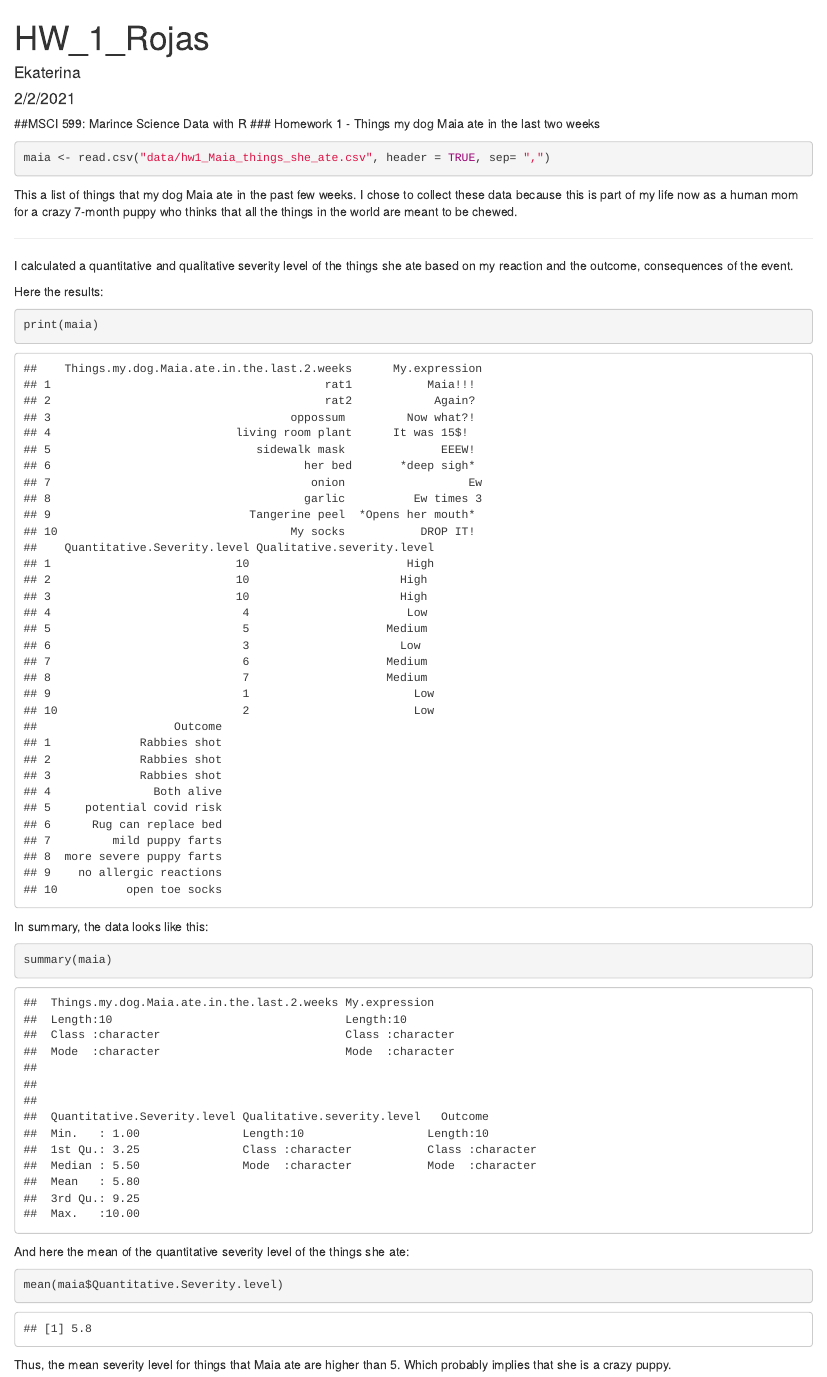
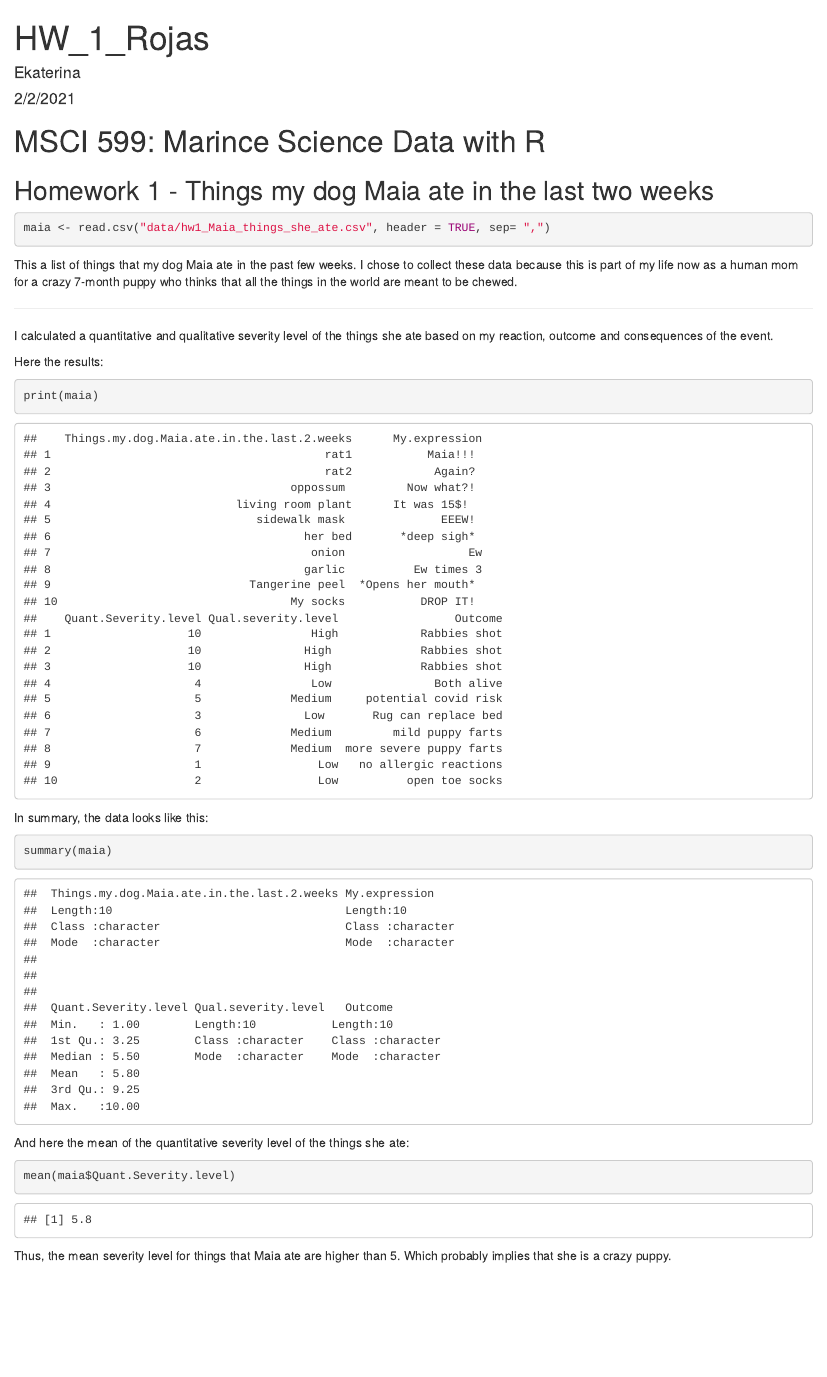
Before and after one commit to ekaterina0422/HW1, an R Markdown document (HW_1_Rojas.Rmd): the page in a window 1100 px wide, from its top. Rendered offline with R 4.5, knitr and Pandoc, with nearby package versions.

Commit message:
some changes to the code.

````diff
--- a/HW_1_Rojas.Rmd
+++ b/HW_1_Rojas.Rmd
@@ -9,8 +9,9 @@ output: html_document
 knitr::opts_chunk$set(echo = TRUE)
 ```
 
-##MSCI 599: Marince Science Data with R
-### Homework 1 - Things my dog Maia ate in the last two weeks
+# MSCI 599: Marince Science Data with R
+
+## Homework 1 - Things my dog Maia ate in the last two weeks
 
 ```{r}
 maia <- read.csv("data/hw1_Maia_things_she_ate.csv", header = TRUE, sep= ",")
@@ -20,7 +21,7 @@ This a list of things that my dog Maia ate in the past few weeks. I chose to col
 
 ***
 
-I calculated a quantitative and qualitative severity level of the things she ate based on my reaction and the outcome, consequences of the event.
+I calculated a quantitative and qualitative severity level of the things she ate based on my reaction, outcome and consequences of the event.
 
 Here the results:
 
@@ -40,6 +41,9 @@ And here the mean of the quantitative severity level of the things she ate:
 
 ```{r}
 
-mean(maia$Quantitative.Severity.level)
+mean(maia$Quant.Severity.level)
 ```
+
 Thus, the mean severity level for things that Maia ate are higher than 5. Which probably implies that she is a crazy puppy.
+
+***
--- a/data/hw1_Maia_things_she_ate.csv
+++ b/data/hw1_Maia_things_she_ate.csv
@@ -1,4 +1,4 @@
-Things my dog Maia ate in the last 2 weeks,My expression ,Quantitative Severity level,Qualitative severity level,Outcome
+Things my dog Maia ate in the last 2 weeks,My expression ,Quant Severity level,Qual severity level,Outcome
 rat1,Maia!!! ,10,High,Rabbies shot
 rat2,Again? ,10,High ,Rabbies shot
 oppossum ,Now what?! ,10,High ,Rabbies shot
````
Also changed, not shown: HW_1_Rojas.html.
